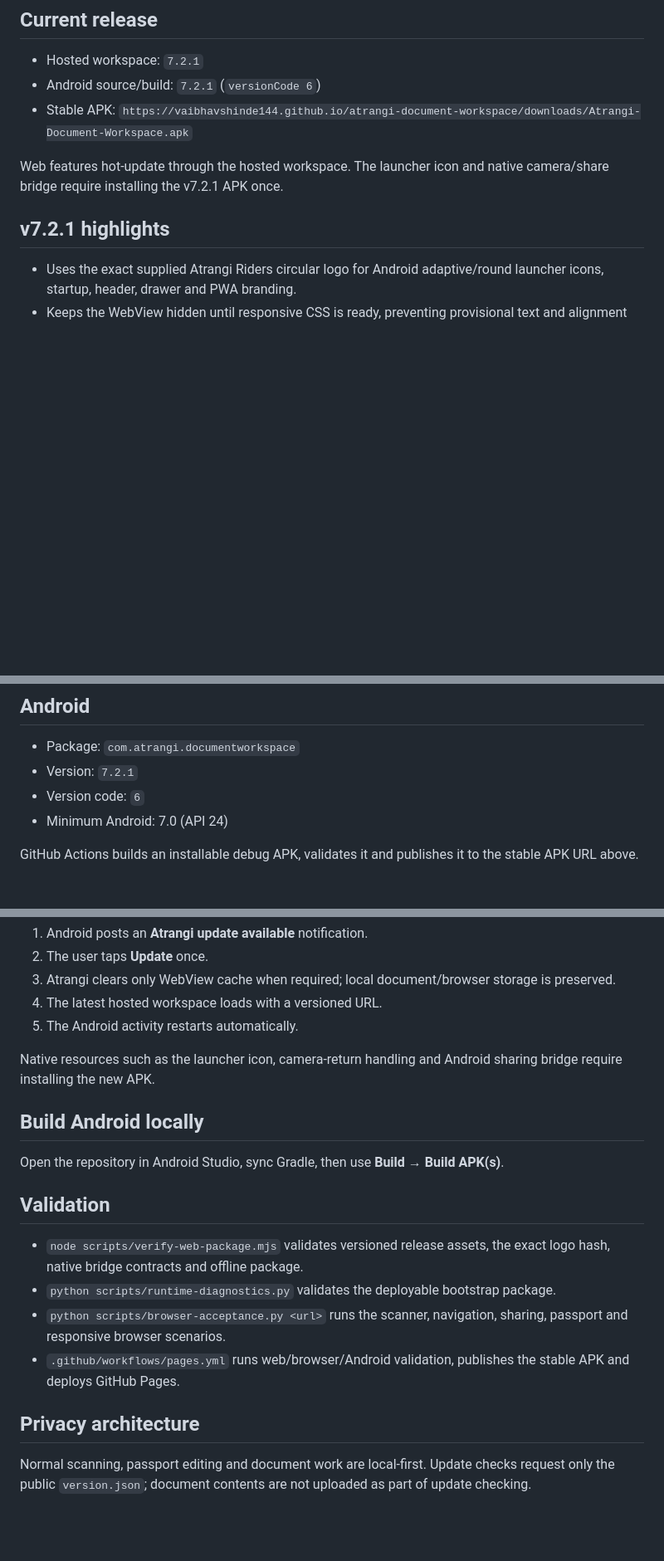
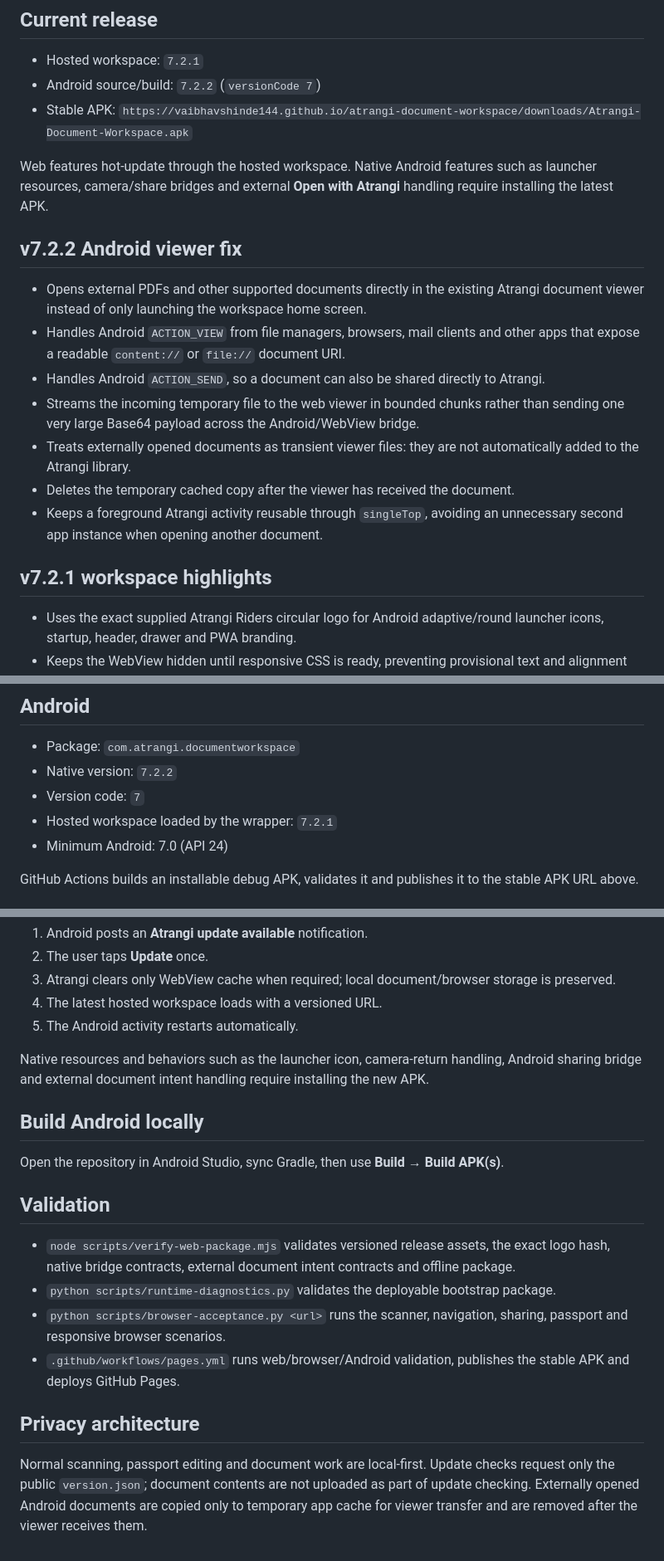
Before and after one commit to vaibhavshinde144/atrangi-document-workspace, a Markdown page: README.md, 3 parts joined by grey strips. Shown at 83% size. Rendered like a GitHub page; blank space fills up the shorter version.

Commit message:
Document direct external viewer release

```diff
--- a/README.md
+++ b/README.md
@@ -11,12 +11,22 @@ Website: `https://vaibhavshinde144.github.io/atrangi-document-workspace/`
 ## Current release
 
 - Hosted workspace: `7.2.1`
-- Android source/build: `7.2.1` (`versionCode 6`)
+- Android source/build: `7.2.2` (`versionCode 7`)
 - Stable APK: `https://vaibhavshinde144.github.io/atrangi-document-workspace/downloads/Atrangi-Document-Workspace.apk`
 
-Web features hot-update through the hosted workspace. The launcher icon and native camera/share bridge require installing the v7.2.1 APK once.
+Web features hot-update through the hosted workspace. Native Android features such as launcher resources, camera/share bridges and external **Open with Atrangi** handling require installing the latest APK.
 
-## v7.2.1 highlights
+## v7.2.2 Android viewer fix
+
+- Opens external PDFs and other supported documents directly in the existing Atrangi document viewer instead of only launching the workspace home screen.
+- Handles Android `ACTION_VIEW` from file managers, browsers, mail clients and other apps that expose a readable `content://` or `file://` document URI.
+- Handles Android `ACTION_SEND`, so a document can also be shared directly to Atrangi.
+- Streams the incoming temporary file to the web viewer in bounded chunks rather than sending one very large Base64 payload across the Android/WebView bridge.
+- Treats externally opened documents as transient viewer files: they are not automatically added to the Atrangi library.
+- Deletes the temporary cached copy after the viewer has received the document.
+- Keeps a foreground Atrangi activity reusable through `singleTop`, avoiding an unnecessary second app instance when opening another document.
+
+## v7.2.1 workspace highlights
 
 - Uses the exact supplied Atrangi Riders circular logo for Android adaptive/round launcher icons, startup, header, drawer and PWA branding.
 - Keeps the WebView hidden until responsive CSS is ready, preventing provisional text and alignment shifts at startup.
@@ -30,8 +40,9 @@ Web features hot-update through the hosted workspace. The launcher icon and nati
 ## Android
 
 - Package: `com.atrangi.documentworkspace`
-- Version: `7.2.1`
-- Version code: `6`
+- Native version: `7.2.2`
+- Version code: `7`
+- Hosted workspace loaded by the wrapper: `7.2.1`
 - Minimum Android: 7.0 (API 24)
 
 GitHub Actions builds an installable debug APK, validates it and publishes it to the stable APK URL above.
@@ -48,7 +59,7 @@ For hosted Atrangi UI/feature releases:
 4. The latest hosted workspace loads with a versioned URL.
 5. The Android activity restarts automatically.
 
-Native resources such as the launcher icon, camera-return handling and Android sharing bridge require installing the new APK.
+Native resources and behaviors such as the launcher icon, camera-return handling, Android sharing bridge and external document intent handling require installing the new APK.
 
 ## Build Android locally
 
@@ -56,11 +67,11 @@ Open the repository in Android Studio, sync Gradle, then use **Build → Build A
 
 ## Validation
 
-- `node scripts/verify-web-package.mjs` validates versioned release assets, the exact logo hash, native bridge contracts and offline package.
+- `node scripts/verify-web-package.mjs` validates versioned release assets, the exact logo hash, native bridge contracts, external document intent contracts and offline package.
 - `python scripts/runtime-diagnostics.py` validates the deployable bootstrap package.
 - `python scripts/browser-acceptance.py <url>` runs the scanner, navigation, sharing, passport and responsive browser scenarios.
 - `.github/workflows/pages.yml` runs web/browser/Android validation, publishes the stable APK and deploys GitHub Pages.
 
 ## Privacy architecture
 
-Normal scanning, passport editing and document work are local-first. Update checks request only the public `version.json`; document contents are not uploaded as part of update checking.
+Normal scanning, passport editing and document work are local-first. Update checks request only the public `version.json`; document contents are not uploaded as part of update checking. Externally opened Android documents are copied only to temporary app cache for viewer transfer and are removed after the viewer receives them.
```
